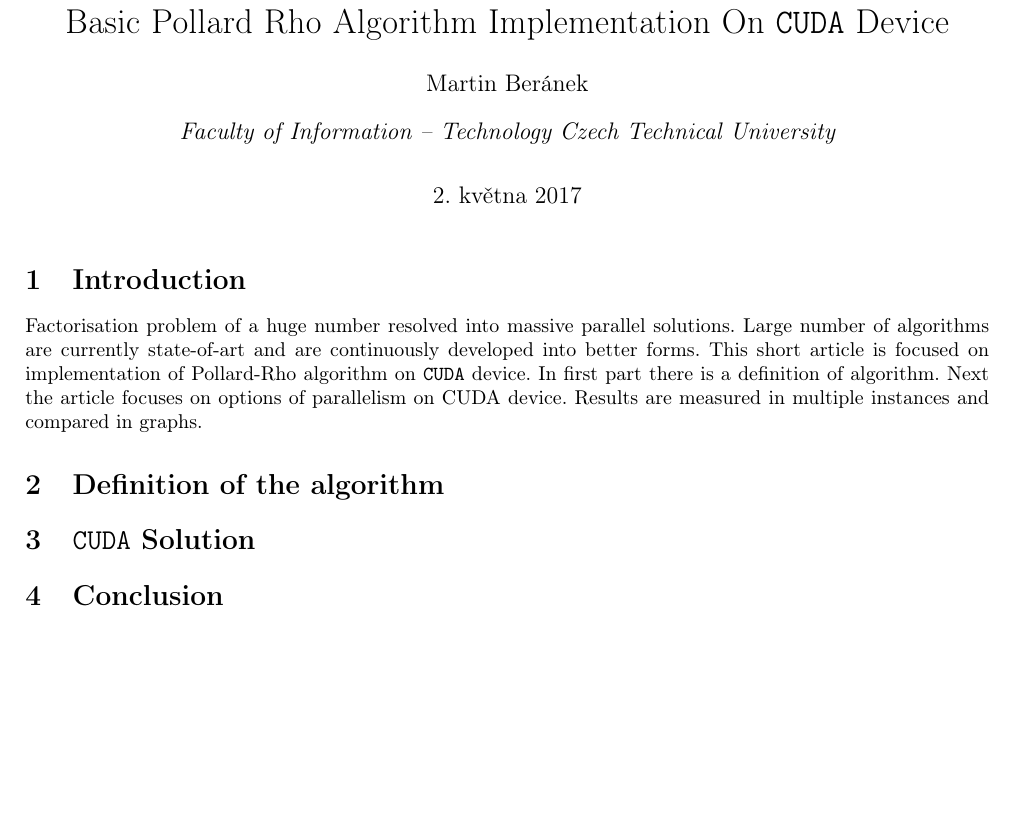
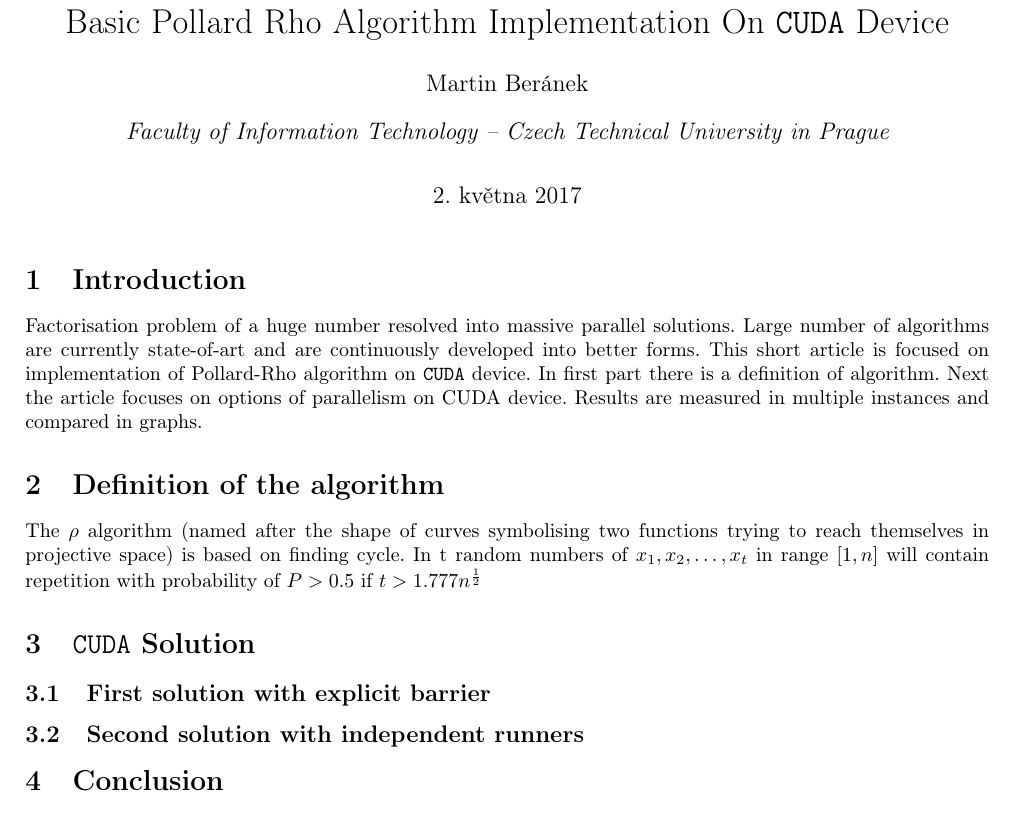
Before and after one commit to beranm14/pollard_rho, a LaTeX document (report/main.tex): part of the page, cut so that both start at the same text, the shorter picture padded with empty space. Compiled offline with pdfLaTeX.

```diff
--- a/report/main.tex
+++ b/report/main.tex
@@ -31,7 +31,7 @@
 \title{Basic Pollard Rho Algorithm Implementation On \texttt{CUDA} Device}
 \author{Martin Beránek}
 \date{\today}
-\affil{Faculty of Information -- Technology Czech Technical University}
+\affil{Faculty of Information Technology -- Czech Technical University in Prague}
 \maketitle
 
 %\tableofcontents
@@ -45,7 +45,16 @@
 \section{Definition of the algorithm}
 
 
+The $\rho$ algorithm (named after the shape of curves symbolising two functions trying to reach themselves in projective space) is based on finding cycle. In t random numbers of $x_1, x_2, \dots, x_t$ in range $[1, n]$ will contain repetition with probability of $P > 0.5$ if $t > 1.777n^{\frac{1}{2}}$
+
+
 \section{\texttt{CUDA} Solution}
+
+
+\subsection{First solution with explicit barrier}
+
+
+\subsection{Second solution with independent runners}
 
 
 \section{Conclusion}
```
Also changed, not shown: report/main.pdf, 2 other files.
